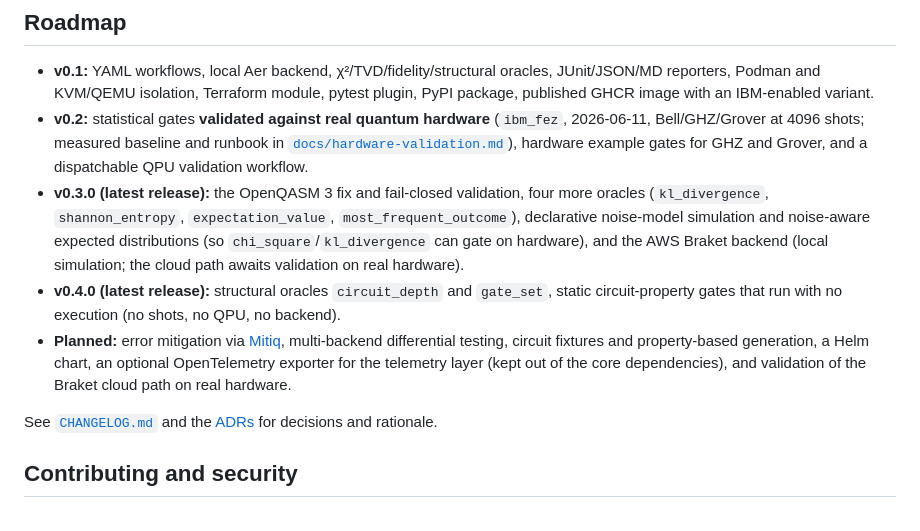
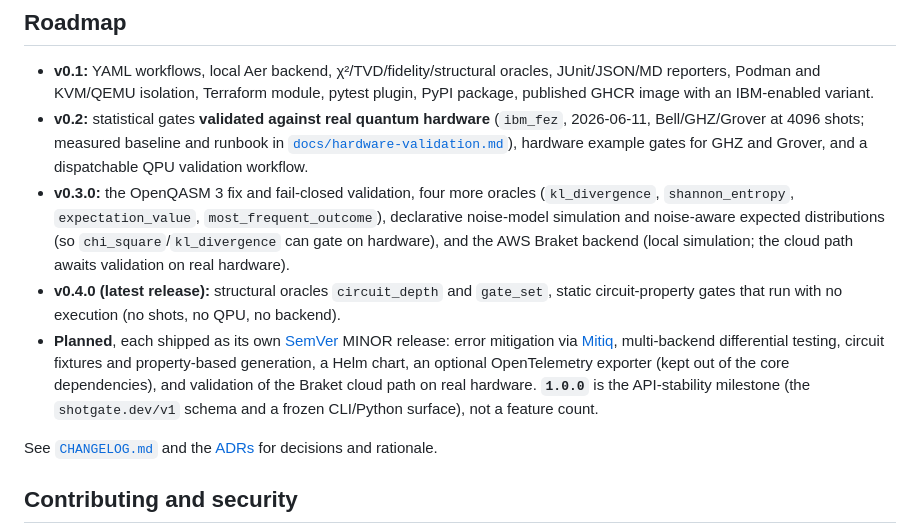
Before and after one commit to coldqubit/shotgate, a Markdown page: README.md, the part around the change. GitHub-like rendering.

Commit message:
docs(readme): classical-SemVer framing for the roadmap
Mark v0.4.0 as the latest release (v0.3.0 no longer labelled latest), and state
that planned items each ship as their own SemVer MINOR, with 1.0.0 reserved for
API stability (the shotgate.dev/v1 schema + frozen CLI/Python surface), not a
feature count.

Co-Authored-By: Claude Opus 4.8 <noreply@anthropic.com>

```diff
--- a/README.md
+++ b/README.md
@@ -259,17 +259,19 @@ shotgate/
   2026-06-11, Bell/GHZ/Grover at 4096 shots; measured baseline and runbook in
   [`docs/hardware-validation.md`](docs/hardware-validation.md)), hardware example gates for
   GHZ and Grover, and a dispatchable QPU validation workflow.
-- **v0.3.0 (latest release):** the OpenQASM 3 fix and fail-closed validation, four more
-  oracles (`kl_divergence`, `shannon_entropy`, `expectation_value`, `most_frequent_outcome`),
+- **v0.3.0:** the OpenQASM 3 fix and fail-closed validation, four more oracles
+  (`kl_divergence`, `shannon_entropy`, `expectation_value`, `most_frequent_outcome`),
   declarative noise-model simulation and noise-aware expected distributions (so
   `chi_square`/`kl_divergence` can gate on hardware), and the AWS Braket backend (local
   simulation; the cloud path awaits validation on real hardware).
 - **v0.4.0 (latest release):** structural oracles `circuit_depth` and `gate_set`, static
   circuit-property gates that run with no execution (no shots, no QPU, no backend).
-- **Planned:** error mitigation via [Mitiq](https://mitiq.readthedocs.io/), multi-backend
-  differential testing, circuit fixtures and property-based generation, a Helm chart, an
-  optional OpenTelemetry exporter for the telemetry layer (kept out of the core
-  dependencies), and validation of the Braket cloud path on real hardware.
+- **Planned**, each shipped as its own [SemVer](https://semver.org/) MINOR release: error
+  mitigation via [Mitiq](https://mitiq.readthedocs.io/), multi-backend differential testing,
+  circuit fixtures and property-based generation, a Helm chart, an optional OpenTelemetry
+  exporter (kept out of the core dependencies), and validation of the Braket cloud path on
+  real hardware. **`1.0.0`** is the API-stability milestone (the `shotgate.dev/v1` schema and
+  a frozen CLI/Python surface), not a feature count.
 
 See [`CHANGELOG.md`](CHANGELOG.md) and the [ADRs](docs/adr/) for decisions and rationale.
 
```
